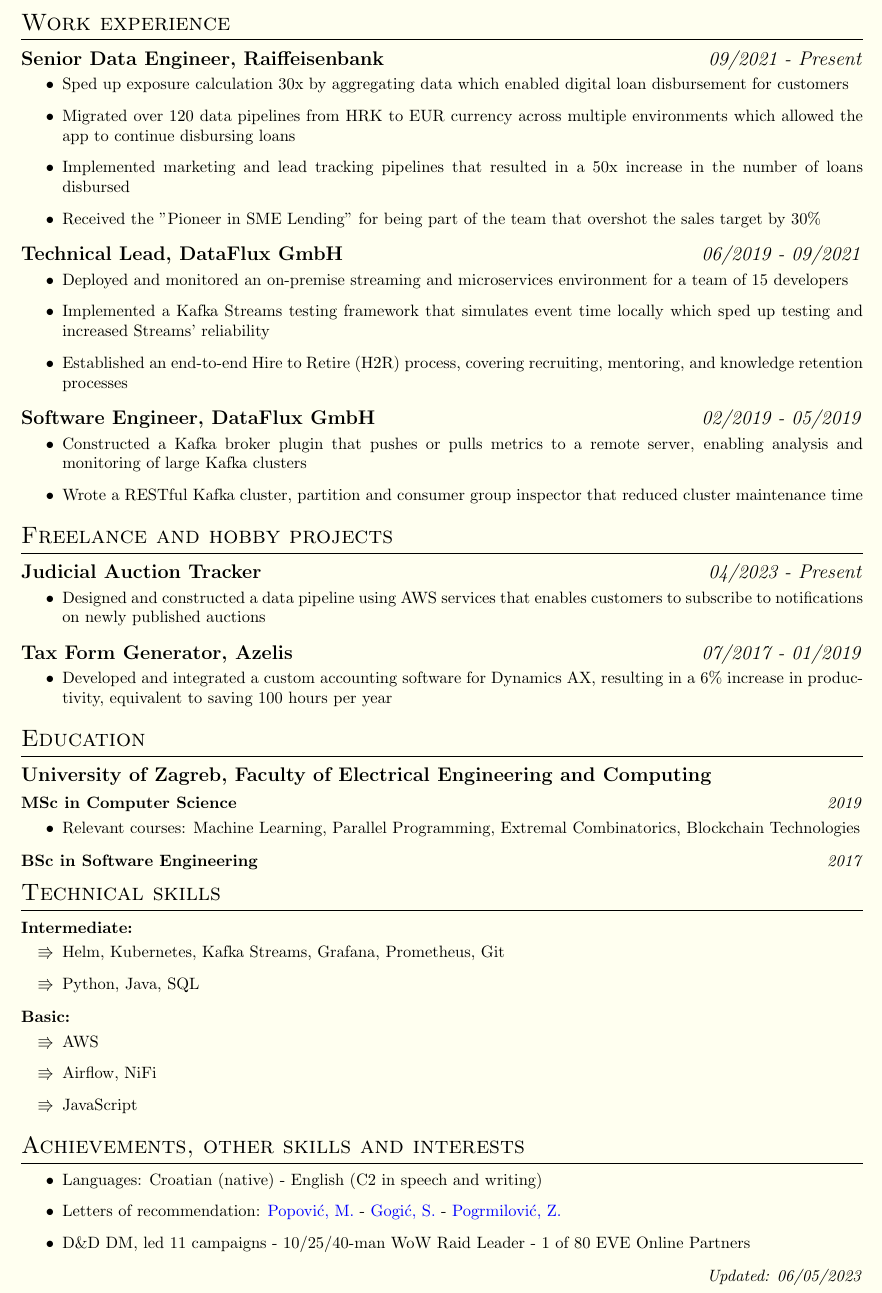
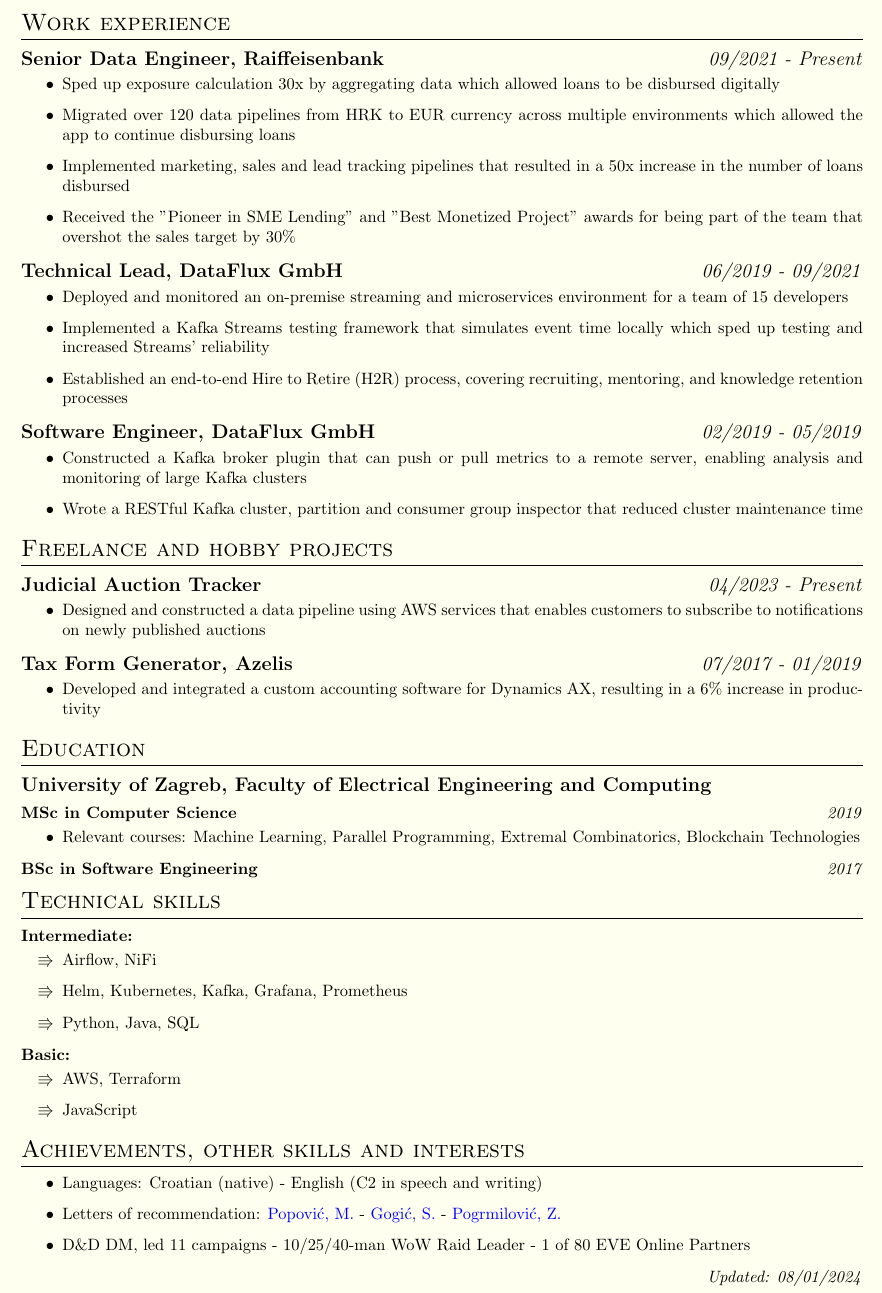
Before and after one commit to MislavJaksic/CV, a LaTeX CV (CV.tex): part of the page, cut so that both start at the same text. Compiled offline with pdfLaTeX.

Commit message:
Updated CV

```diff
--- a/CV.tex
+++ b/CV.tex
@@ -131,10 +131,10 @@
 \subsection{\bolditalicpair{Senior Data Engineer, Raiffeisenbank}{09/2021 - Present}}
 
 \begin{itemize}
- \item Sped up exposure calculation 30x by aggregating data which enabled digital loan disbursement for customers
+ \item Sped up exposure calculation 30x by aggregating data which allowed loans to be disbursed digitally
  \item Migrated over 120 data pipelines from HRK to EUR currency across multiple environments which allowed the app to continue disbursing loans
- \item Implemented marketing and lead tracking pipelines that resulted in a 50x increase in the number of loans disbursed
- \item Received the "Pioneer in SME Lending" for being part of the team that overshot the sales target by 30\%
+ \item Implemented marketing, sales and lead tracking pipelines that resulted in a 50x increase in the number of loans disbursed
+ \item Received the "Pioneer in SME Lending" and "Best Monetized Project" awards for being part of the team that overshot the sales target by 30\%
 \end{itemize}
 
 \subsection{\bolditalicpair{Technical Lead, DataFlux GmbH}{06/2019 - 09/2021}}
@@ -150,7 +150,7 @@
 \subsection{\bolditalicpair{Software Engineer, DataFlux GmbH}{02/2019 - 05/2019}}
 
 \begin{itemize}
-  \item Constructed a Kafka broker plugin that pushes or pulls metrics to a remote server, enabling analysis and monitoring of large Kafka clusters
+  \item Constructed a Kafka broker plugin that can push or pull metrics to a remote server, enabling analysis and monitoring of large Kafka clusters
   \item Wrote a RESTful Kafka cluster, partition and consumer group inspector that reduced cluster maintenance time
 %  \item[$\Rrightarrow$] Kafka, ZooKeeper, Spring, JMX, Git, Linux, Shell Scripting
 \end{itemize}
@@ -182,7 +182,7 @@
 \subsection{\bolditalicpair{Tax Form Generator, Azelis}{07/2017 - 01/2019}}
 
 \begin{itemize}
-  \item Developed and integrated a custom accounting software for Dynamics AX, resulting in a 6\% increase in productivity, equivalent to saving 100 hours per year
+  \item Developed and integrated a custom accounting software for Dynamics AX, resulting in a 6\% increase in productivity
 %  \item[$\Rrightarrow$] Python
 \end{itemize}
 
@@ -214,15 +214,15 @@
 \subsubsection{\bolditalicpair{Intermediate:}{}}
 
 \begin{itemize}
-  \item[$\Rrightarrow$] Helm, Kubernetes, Kafka Streams, Grafana, Prometheus, Git
+  \item[$\Rrightarrow$] Airflow, NiFi
+  \item[$\Rrightarrow$] Helm, Kubernetes, Kafka, Grafana, Prometheus
   \item[$\Rrightarrow$] Python, Java, SQL
 \end{itemize}
 
 \subsubsection{\bolditalicpair{Basic:}{}}
 
 \begin{itemize}
-  \item[$\Rrightarrow$] AWS
-  \item[$\Rrightarrow$] Airflow, NiFi
+  \item[$\Rrightarrow$] AWS, Terraform
   \item[$\Rrightarrow$] JavaScript
 \end{itemize}
 
@@ -236,6 +236,6 @@
   \item D\&D DM, led 11 campaigns - 10/25/40-man WoW Raid Leader - 1 of 80 EVE Online Partners
 \end{itemize}
 
-\bolditalicpair{}{Updated: 06/05/2023}
+\bolditalicpair{}{Updated: 08/01/2024}
 
 \end{document}
```
Also changed, not shown: CV.pdf, CV.png.
